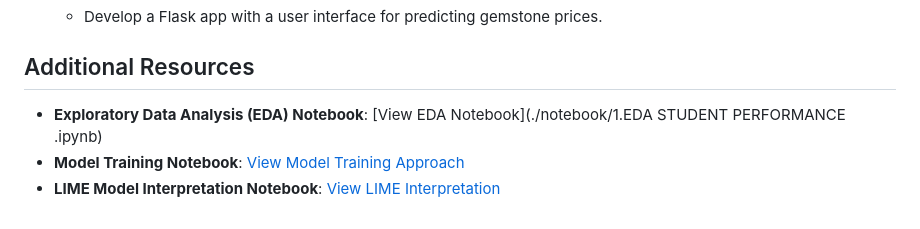
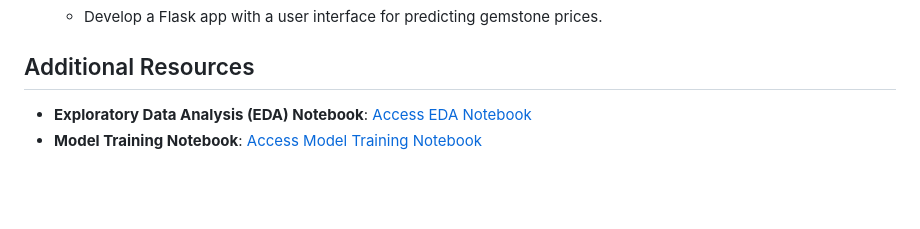
Before and after one commit to SURESHBEEKHANI/Student-Exam-Performance-Prediction, a Markdown page: README.md, the part around the change. Rendered like a GitHub page; blank space fills up the shorter version.

```diff
--- a/README.md
+++ b/README.md
@@ -94,6 +94,5 @@ Link for YouTube Video: Click the thumbnail to open.
 5. **Flask App Creation**:
    - Develop a Flask app with a user interface for predicting gemstone prices.
 ## Additional Resources
-- **Exploratory Data Analysis (EDA) Notebook**: [View EDA Notebook](./notebook/1.EDA STUDENT PERFORMANCE .ipynb)
-- **Model Training Notebook**: [View Model Training Approach](./notebook/2_Model_Training_Gemstone.ipynb)
-- **LIME Model Interpretation Notebook**: [View LIME Interpretation](./notebook/3_Explainability_with_LIME.ipynb)
+- **Exploratory Data Analysis (EDA) Notebook**: [Access EDA Notebook](./notebook/1.EDA%20STUDENT%20PERFORMANCE.ipynb)
+- **Model Training Notebook**: [Access Model Training Notebook](./notebook/2.%20MODEL%20TRAINING.ipynb)
```
